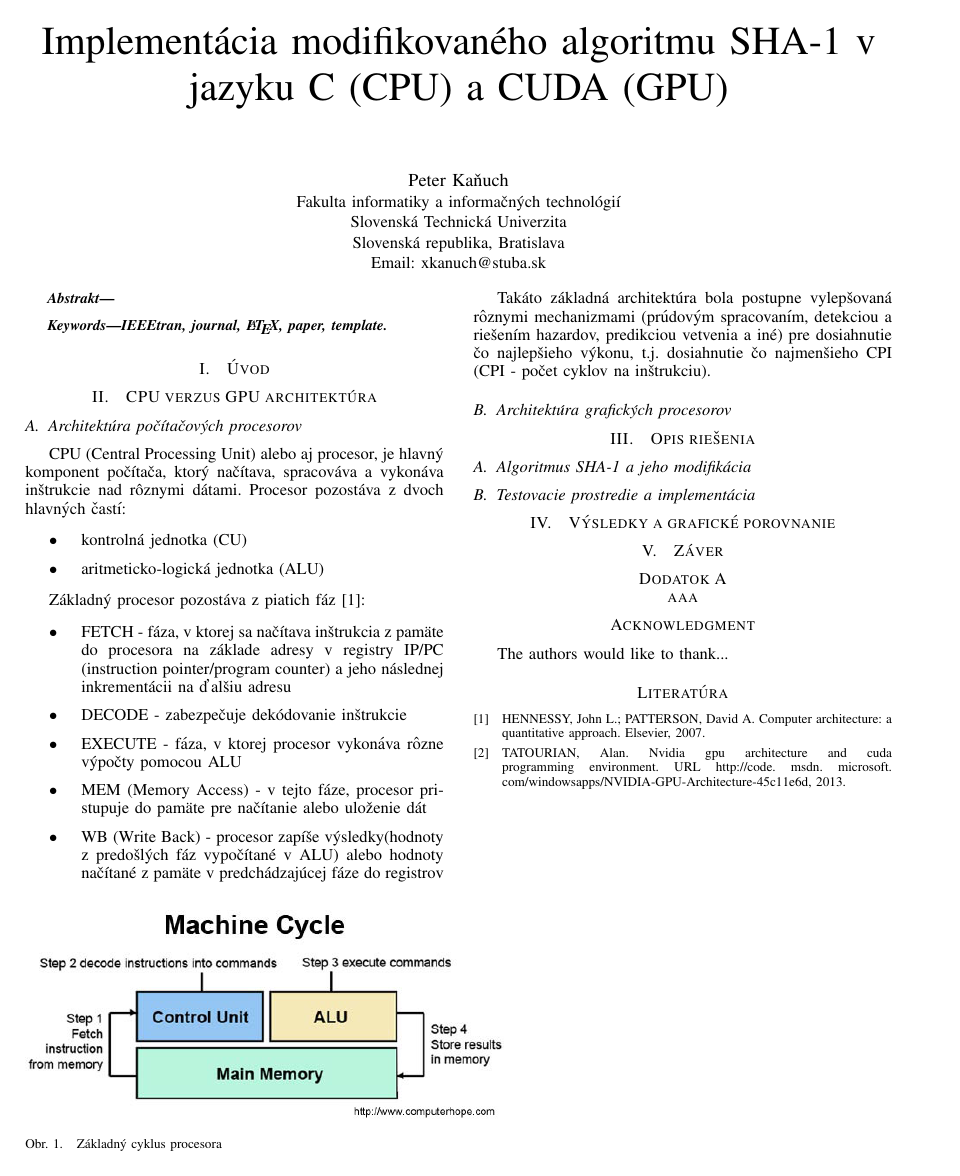
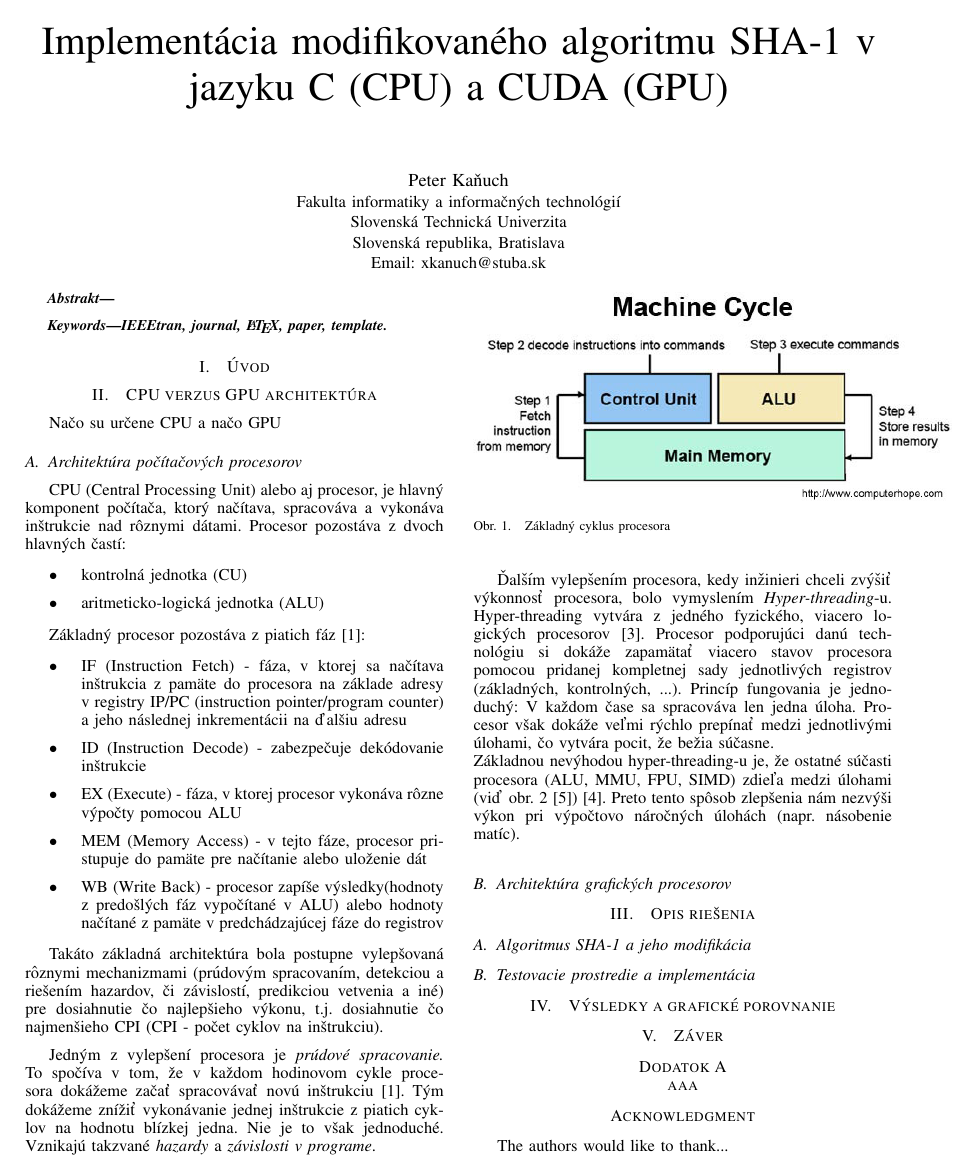
Before and after one commit to pe3kml/APS-article, a LaTeX paper (latex/main.tex): the whole page before the commit and page 1 of 2 after it. Compiled offline with pdfLaTeX.

Commit message:
Hyper-threading

```diff
--- a/latex/main.tex
+++ b/latex/main.tex
@@ -4,6 +4,8 @@
 \usepackage[slovak]{babel}
 \usepackage[utf8]{inputenc}
 \usepackage{cite}
+
+\usepackage{url}
 
 % correct bad hyphenation here
 \hyphenation{op-tical net-works semi-conduc-tor}
@@ -47,6 +49,9 @@ IEEEtran, journal, \LaTeX, paper, template.
 
 \section{CPU verzus GPU architektúra}
 
+Načo su určene CPU a načo GPU
+
+
 \subsection{Architektúra počítačových procesorov}
 
 CPU (Central Processing Unit) alebo aj procesor, je hlavný komponent počítača, ktorý načítava, spracováva a vykonáva inštrukcie nad rôznymi dátami. Procesor pozostáva z dvoch hlavných častí:
@@ -59,9 +64,9 @@ CPU (Central Processing Unit) alebo aj procesor, je hlavný komponent počítač
 Základný procesor pozostáva z piatich fáz \cite{hennessy2007compute}:
 
 \begin{itemize}
-	\item{FETCH - fáza, v ktorej sa načítava inštrukcia z pamäte do procesora na základe adresy v registry IP/PC (instruction pointer/program counter) a jeho následnej inkrementácii na ďalšiu adresu }
-	\item{DECODE - zabezpečuje dekódovanie inštrukcie}
-	\item{EXECUTE - fáza, v ktorej procesor vykonáva rôzne výpočty pomocou ALU}
+	\item{IF (Instruction Fetch) - fáza, v ktorej sa načítava inštrukcia z pamäte do procesora na základe adresy v registry IP/PC (instruction pointer/program counter) a jeho následnej inkrementácii na ďalšiu adresu }
+	\item{ID (Instruction Decode) - zabezpečuje dekódovanie inštrukcie}
+	\item{EX (Execute) - fáza, v ktorej procesor vykonáva rôzne výpočty pomocou ALU}
 	\item{MEM (Memory Access) - v tejto fáze, procesor pristupuje do pamäte pre načítanie alebo uloženie dát}
 	\item{WB (Write Back) - procesor zapíše výsledky(hodnoty z predošlých fáz vypočítané v ALU) alebo hodnoty načítané z pamäte v predchádzajúcej fáze do registrov}
 \end{itemize}
@@ -72,6 +77,10 @@ Základný procesor pozostáva z piatich fáz \cite{hennessy2007compute}:
 \caption{Základný cyklus procesora}
 \end{figure}
 
-Takáto základná architektúra bola postupne vylepšovaná rôznymi mechanizmami (prúdovým spracovaním, detekciou a riešením hazardov, predikciou vetvenia a iné) pre dosiahnutie čo najlepšieho výkonu, t.j. dosiahnutie čo najmenšieho CPI (CPI - počet cyklov na inštrukciu).
+Takáto základná architektúra bola postupne vylepšovaná rôznymi mechanizmami (prúdovým spracovaním, detekciou a riešením hazardov, či závislostí, predikciou vetvenia a iné) pre dosiahnutie čo najlepšieho výkonu, t.j. dosiahnutie čo najmenšieho CPI (CPI - počet cyklov na inštrukciu).
 
+Jedným z vylepšení procesora je \textit{prúdové spracovanie.} To spočíva v tom, že v každom hodinovom cykle procesora dokážeme začať spracovávať novú inštrukciu \cite{hennessy2007compute}. Tým dokážeme znížiť vykonávanie jednej inštrukcie z piatich cyklov  na hodnotu blízkej jedna. Nie je to však jednoduché. Vznikajú takzvané \textit{hazardy} a \textit{závislosti v programe}.
 
+Ďalším vylepšením procesora, kedy inžinieri chceli zvýšiť výkonnosť procesora, bolo vymyslením \textit{Hyper-threading}-u. Hyper-threading vytvára z jedného fyzického, viacero logických procesorov \cite{hyperthreading}. Procesor podporujúci danú technológiu si dokáže zapamätať viacero stavov procesora pomocou pridanej kompletnej sady jednotlivých registrov (základných, kontrolných, ...).
+Princíp fungovania je jednoduchý: V každom čase sa spracováva len jedna úloha. Procesor však dokáže veľmi rýchlo prepínať medzi jednotlivými úlohami, čo vytvára pocit, že bežia súčasne. \newline
+Základnou nevýhodou hyper-threading-u je, že ostatné súčasti procesora (ALU, MMU, FPU, SIMD) zdieľa medzi úlohami (viď obr. \ref{img} \cite{picture}) \cite{hyper2}. Preto tento spôsob zlepšenia nám nezvýši výkon pri výpočtovo náročných úlohách (napr. násobenie matíc).
@@ -78,3 +92,4 @@ Takáto základná architektúra bola postupne vylepšovaná rôznymi mechanizma
+\end{figure}
 
 
 \subsection{Architektúra grafických procesorov}
```
Also changed, not shown: latex/img/hyper.png (added), latex/main.pdf, latex/main.tex (15 more changed lines), 4 other files.
